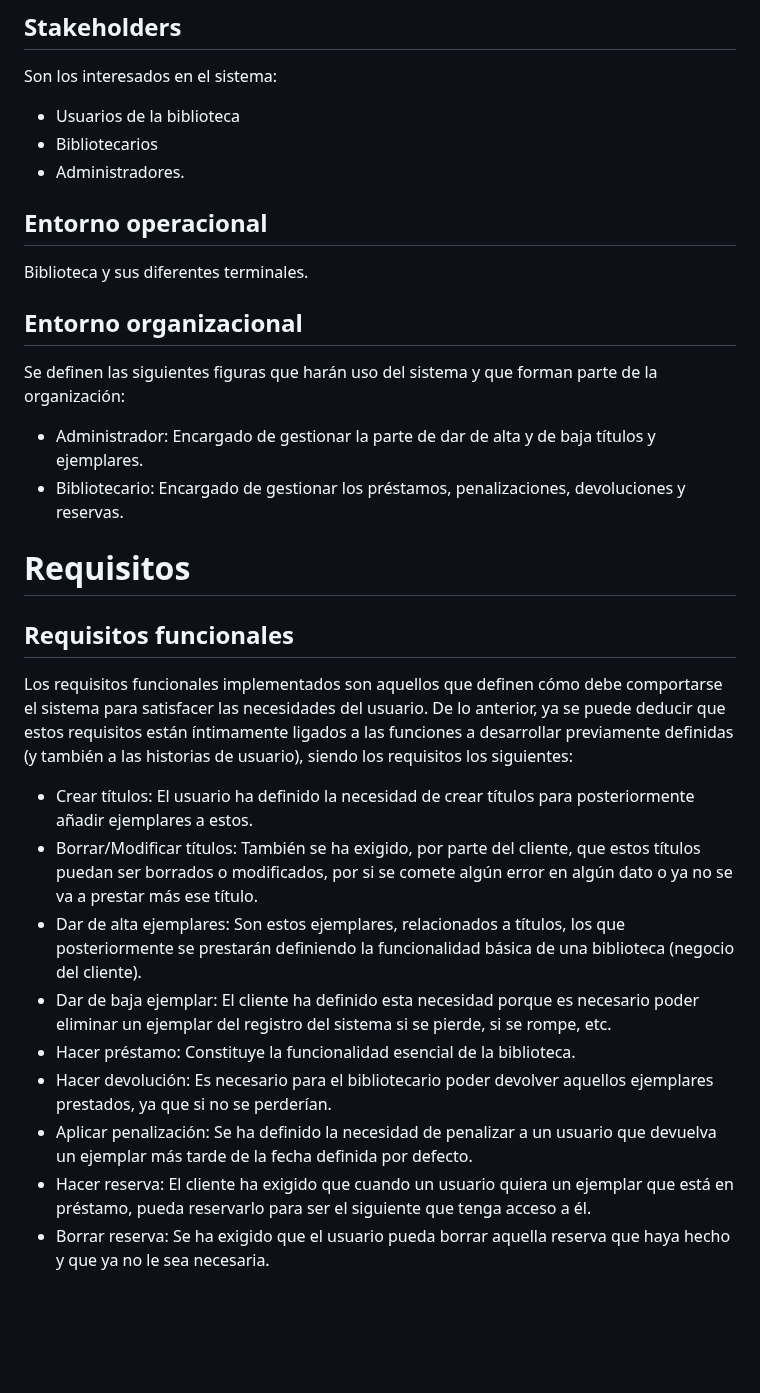
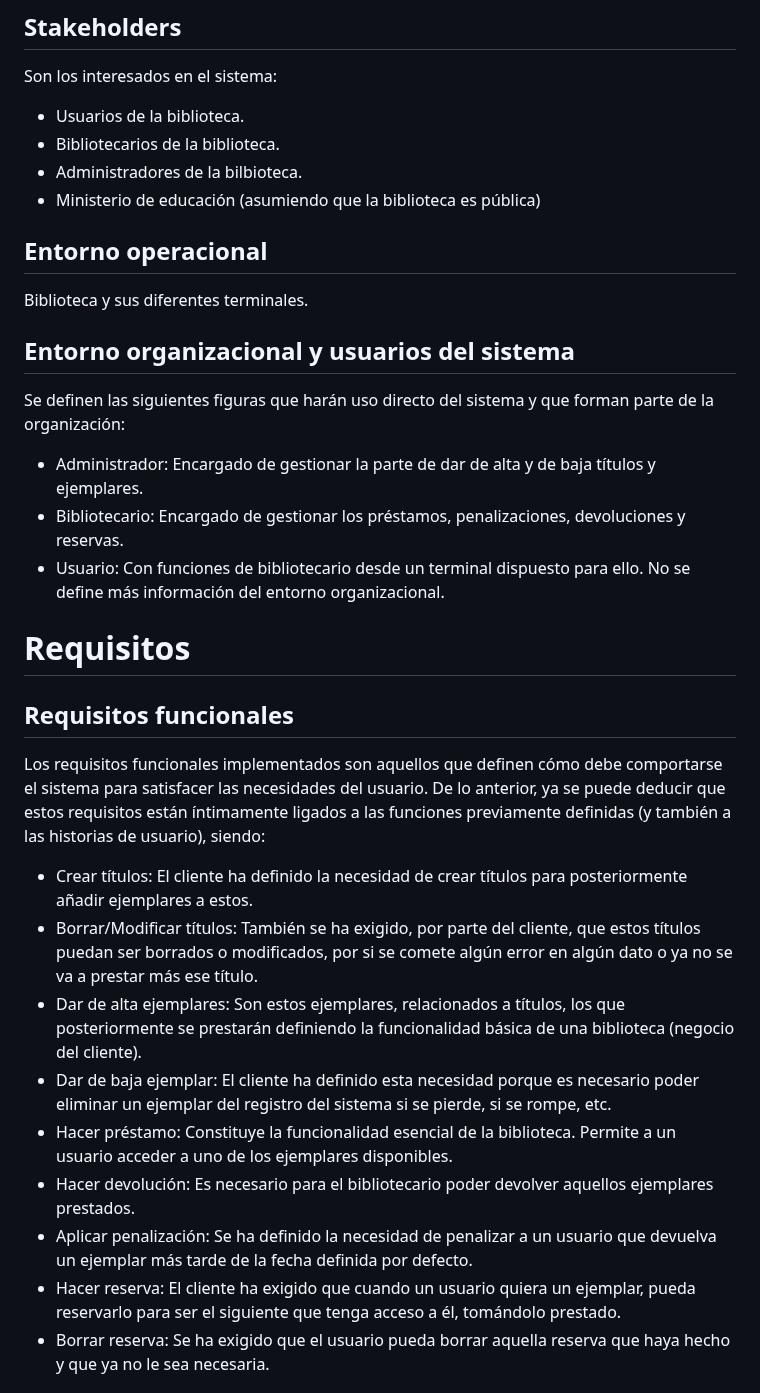
Before and after one commit to RaulJDlCRUZ/Lorem-Software, a Markdown page: Seguimiento de generacion de calidad del software.md, the part around one of its changes. GitHub-like rendering; blank space fills up the shorter version.

Commit message:
Adición de requisitos no funcionales y corrección de redacción - Seguimiento de generacion de calidad del software.md

```diff
--- a/Seguimiento de generacion de calidad del software.md
+++ b/Seguimiento de generacion de calidad del software.md
@@ -9,29 +9,32 @@ Se especificarán aquellos términos que pueden exceder el dominio de la ingenie
 
 ## Stakeholders
 Son los interesados en el sistema:
-* Usuarios de la biblioteca
-* Bibliotecarios
-* Administradores.
+* Usuarios de la biblioteca.
+* Bibliotecarios de la biblioteca.
+* Administradores de la bilbioteca.
+* Ministerio de educación (asumiendo que la biblioteca es pública)
 
 ## Entorno operacional
 Biblioteca y sus diferentes terminales.
 
-## Entorno organizacional
-Se definen las siguientes figuras que harán uso del sistema y que forman parte de la organización:
+## Entorno organizacional y usuarios del sistema
+Se definen las siguientes figuras que harán uso directo del sistema y que forman parte de la organización:
 * Administrador: Encargado de gestionar la parte de dar de alta y de baja títulos y ejemplares.
 * Bibliotecario: Encargado de gestionar los préstamos, penalizaciones, devoluciones y reservas.
+* Usuario: Con funciones de bibliotecario desde un terminal dispuesto para ello.
+No se define más información del entorno organizacional.
 
 # Requisitos
 ## Requisitos funcionales
-Los requisitos funcionales implementados son aquellos que definen cómo debe comportarse el sistema para satisfacer las necesidades del usuario. De lo anterior, ya se puede deducir que estos requisitos están íntimamente ligados a las funciones a desarrollar previamente definidas (y también a las historias de usuario), siendo los requisitos los siguientes:
-* Crear títulos: El usuario ha definido la necesidad de crear títulos para posteriormente añadir ejemplares a estos.
+Los requisitos funcionales implementados son aquellos que definen cómo debe comportarse el sistema para satisfacer las necesidades del usuario. De lo anterior, ya se puede deducir que estos requisitos están íntimamente ligados a las funciones previamente definidas (y también a las historias de usuario), siendo:
+* Crear títulos: El cliente ha definido la necesidad de crear títulos para posteriormente añadir ejemplares a estos.
 * Borrar/Modificar títulos: También se ha exigido, por parte del cliente, que estos títulos puedan ser borrados o modificados, por si se comete algún error en algún dato o ya no se va a prestar más ese título.
 * Dar de alta ejemplares: Son estos ejemplares, relacionados a títulos, los que posteriormente se prestarán definiendo la funcionalidad básica de una biblioteca (negocio del cliente).
 * Dar de baja ejemplar: El cliente ha definido esta necesidad porque es necesario poder eliminar un ejemplar del registro del sistema si se pierde, si se rompe, etc.
-* Hacer préstamo: Constituye la funcionalidad esencial de la biblioteca.
-* Hacer devolución: Es necesario para el bibliotecario poder devolver aquellos ejemplares prestados, ya que si no se perderían.
+* Hacer préstamo: Constituye la funcionalidad esencial de la biblioteca. Permite a un usuario acceder a uno de los ejemplares disponibles.
+* Hacer devolución: Es necesario para el bibliotecario poder devolver aquellos ejemplares prestados.
 * Aplicar penalización: Se ha definido la necesidad de penalizar a un usuario que devuelva un ejemplar más tarde de la fecha definida por defecto.
-* Hacer reserva: El cliente ha exigido que cuando un usuario quiera un ejemplar que está en préstamo, pueda reservarlo para ser el siguiente que tenga acceso a él.
+* Hacer reserva: El cliente ha exigido que cuando un usuario quiera un ejemplar, pueda reservarlo para ser el siguiente que tenga acceso a él, tomándolo prestado.
 * Borrar reserva: Se ha exigido que el usuario pueda borrar aquella reserva que haya hecho y que ya no le sea necesaria.
 
 ## Requisitos no funcionales
```
Also changed, not shown: other parts of Seguimiento de generacion de calidad del software.md (+4 -2 lines).
